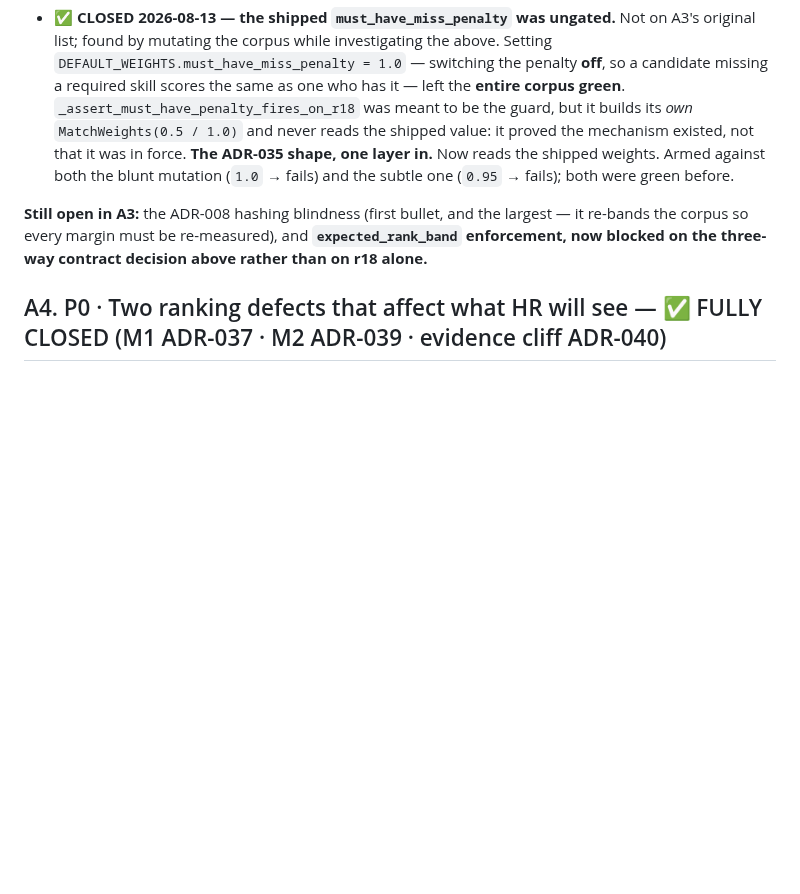
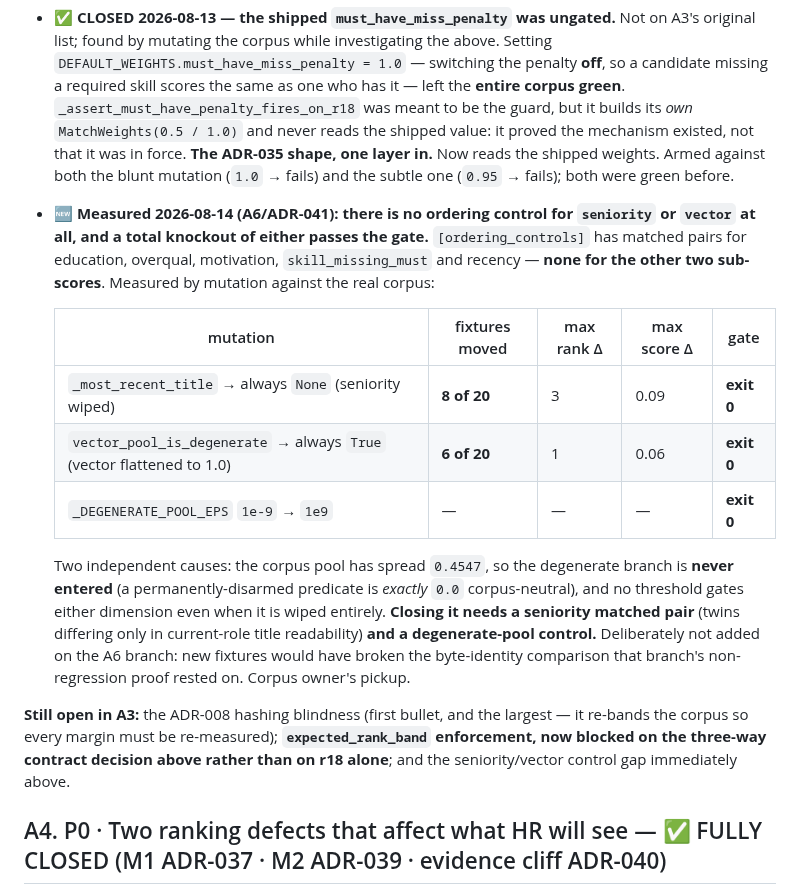
Before and after one commit to humanaxiom/recruiter-assistant, a Markdown page: docs/ROADMAP.md, the part around the change. Drawn GitHub-style; blank space fills up the shorter version.

Commit message:
docs: record the security F1 residual and a measured A3 control gap
Security audit F1: seniority_measured is a one-bit inference channel under
blind review -- a reader learns "this resume has no parseable job title". Kept
deliberately, and the rationale is the part worth recording: stripping the
marker under blind review would reinstate the fabricated affirmative 0.0 for
precisely the readers ADR-011 exists to protect. vector_discriminating is
pool-constant so it carries no per-candidate information at all.

ranking-evals PASSED with the branch's metric dump byte-identical to main
(sha256 f883529a...), but it labelled that PASS honestly as non-regression
rather than correctness, and quantified why. Recorded in A3 because it is A3's
own subject: there is NO ordering control for seniority or vector, and a total
knockout of either exits 0.

  _most_recent_title -> always None : 8 of 20 fixtures move, gate green
  vector flattened to 1.0           : 6 of 20 fixtures move, gate green
  _DEGENERATE_POOL_EPS 1e-9 -> 1e9  : gate green

Two causes: the corpus pool has spread 0.4547 so the degenerate branch is never
entered, and no threshold gates either dimension even when wiped. Closing it
needs a seniority matched pair and a degenerate-pool control -- not added here
because new fixtures would have broken the byte-identity proof this branch's
non-regression argument rests on. Corpus owner's pickup.

Co-Authored-By: Claude Opus 5 (1M context) <noreply@anthropic.com>

```diff
--- a/docs/ROADMAP.md
+++ b/docs/ROADMAP.md
@@ -293,9 +293,27 @@ Every scoring fix above is only as trustworthy as the gate, and the gate is blin
   was in force. **The ADR-035 shape, one layer in.** Now reads the shipped weights. Armed against both the
   blunt mutation (`1.0` → fails) and the subtle one (`0.95` → fails); both were green before.
 
+- 🆕 **Measured 2026-08-14 (A6/ADR-041): there is no ordering control for `seniority` or `vector` at all,
+  and a total knockout of either passes the gate.** `[ordering_controls]` has matched pairs for education,
+  overqual, motivation, `skill_missing_must` and recency — **none for the other two sub-scores**. Measured
+  by mutation against the real corpus:
+
+  | mutation | fixtures moved | max rank Δ | max score Δ | gate |
+  |---|---|---|---|---|
+  | `_most_recent_title` → always `None` (seniority wiped) | **8 of 20** | 3 | 0.09 | **exit 0** |
+  | `vector_pool_is_degenerate` → always `True` (vector flattened to 1.0) | **6 of 20** | 1 | 0.06 | **exit 0** |
+  | `_DEGENERATE_POOL_EPS` `1e-9` → `1e9` | — | — | — | **exit 0** |
+
+  Two independent causes: the corpus pool has spread `0.4547`, so the degenerate branch is **never entered**
+  (a permanently-disarmed predicate is *exactly* `0.0` corpus-neutral), and no threshold gates either
+  dimension even when it is wiped entirely. **Closing it needs a seniority matched pair** (twins differing
+  only in current-role title readability) **and a degenerate-pool control.** Deliberately not added on the
+  A6 branch: new fixtures would have broken the byte-identity comparison that branch's non-regression proof
+  rested on. Corpus owner's pickup.
+
 **Still open in A3:** the ADR-008 hashing blindness (first bullet, and the largest — it re-bands the corpus
-so every margin must be re-measured), and **`expected_rank_band` enforcement, now blocked on the three-way
-contract decision above rather than on r18 alone.**
+so every margin must be re-measured); **`expected_rank_band` enforcement, now blocked on the three-way
+contract decision above rather than on r18 alone**; and the seniority/vector control gap immediately above.
 
 ## A4. P0 · Two ranking defects that affect what HR will see — ✅ FULLY CLOSED (M1 ADR-037 · M2 ADR-039 · evidence cliff ADR-040)
 
```
Also changed, not shown: docs/adr/041-sub-score-measurement-markers.md (+1 -0 lines).
